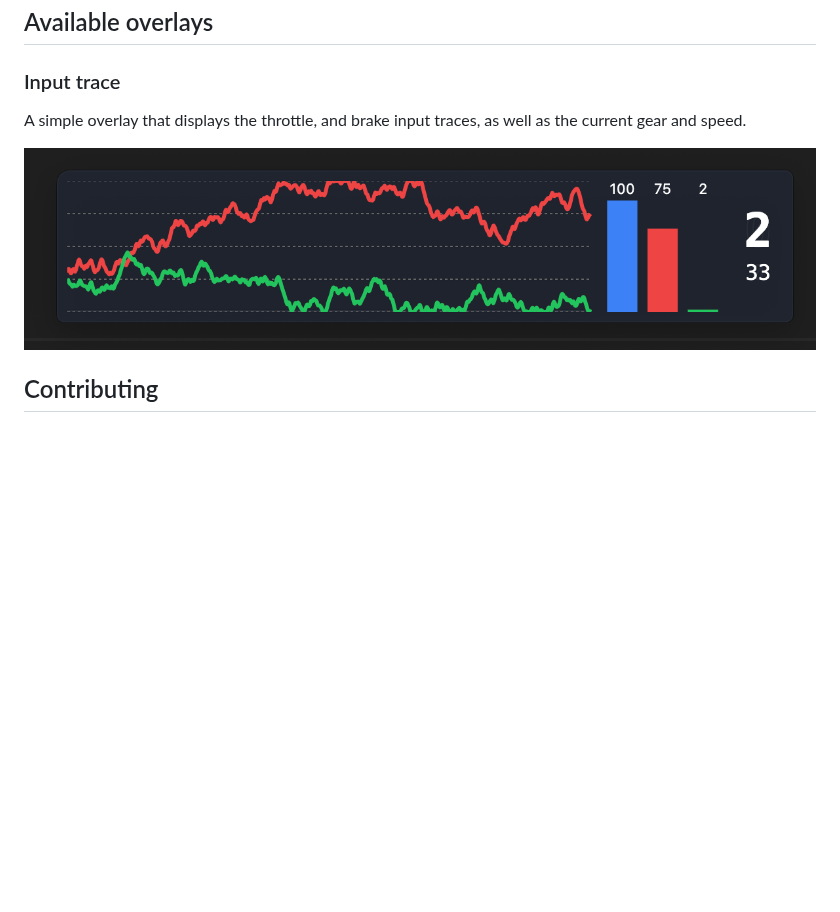
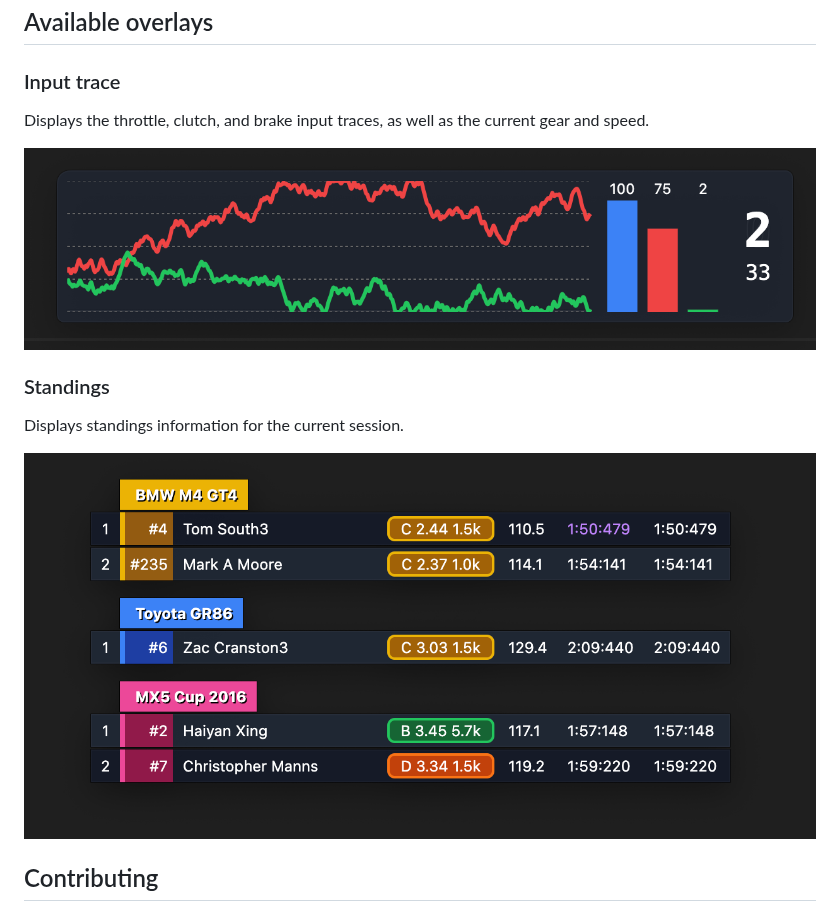
Before and after one commit to teknologika/irdashies, a Markdown page: README.md, the part around the change. Rendered like a GitHub page; pictures changed too: docs/assets/standings.png (added); blank space fills up the shorter version.

```diff
--- a/README.md
+++ b/README.md
@@ -73,9 +73,15 @@ As you may know, the iRacing SDK is only available on Windows. To develop on Mac
 
 ### Input trace
 
-A simple overlay that displays the throttle, and brake input traces, as well as the current gear and speed.
+Displays the throttle, clutch, and brake input traces, as well as the current gear and speed.
 
 ![Input Trace](./docs/assets/input.png)
+
+### Standings
+
+Displays standings information for the current session.
+
+![Standings](./docs/assets/standings.png)
 
 ## Contributing
 
```
